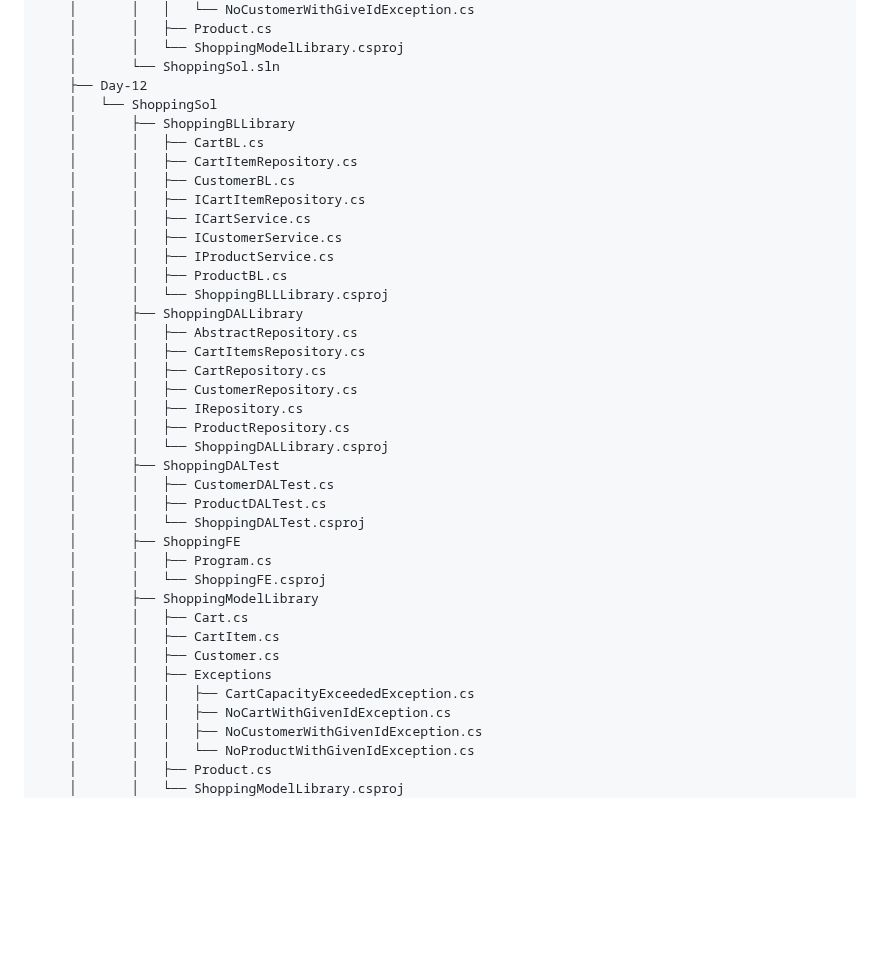
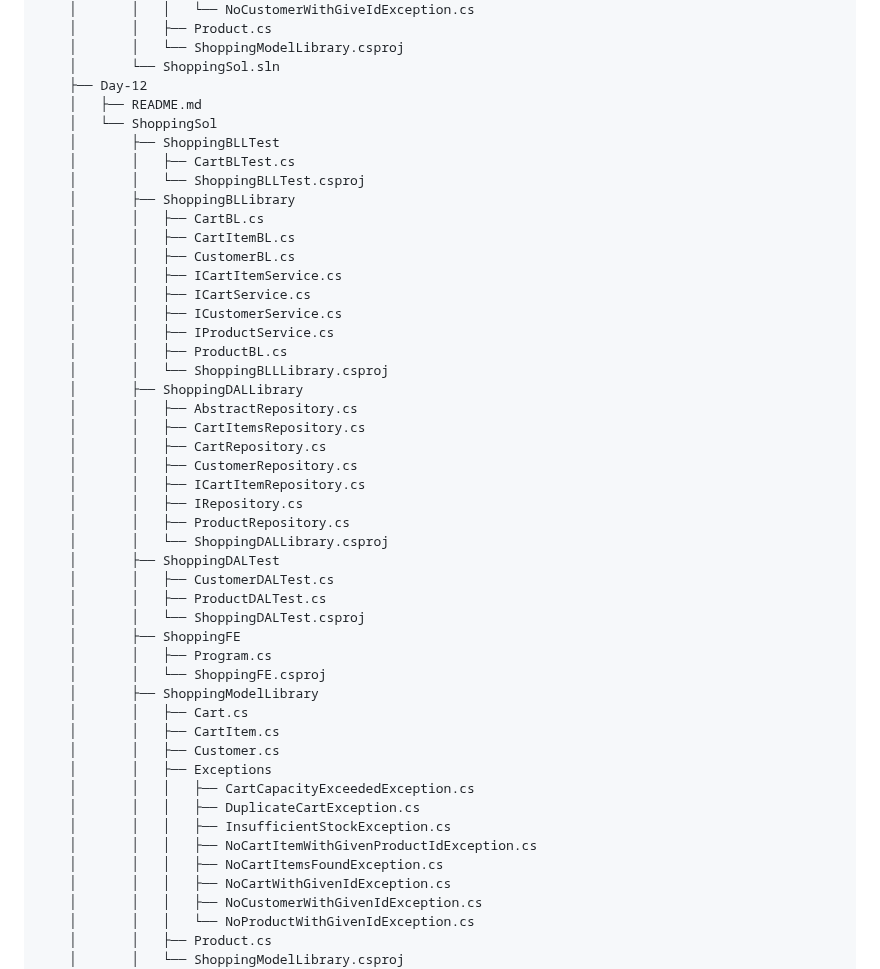
Before and after one commit to neeraj779/Presidio-GenSpark, a Markdown page: README.md, the part around the change. GitHub-like rendering; blank space fills up the shorter version.

Commit message:
Update directory structure in README

```diff
--- a/README.md
+++ b/README.md
@@ -267,12 +267,16 @@
     │       │   └── ShoppingModelLibrary.csproj
     │       └── ShoppingSol.sln
     ├── Day-12
+    │   ├── README.md
     │   └── ShoppingSol
+    │       ├── ShoppingBLLTest
+    │       │   ├── CartBLTest.cs
+    │       │   └── ShoppingBLLTest.csproj
     │       ├── ShoppingBLLibrary
     │       │   ├── CartBL.cs
-    │       │   ├── CartItemRepository.cs
+    │       │   ├── CartItemBL.cs
     │       │   ├── CustomerBL.cs
-    │       │   ├── ICartItemRepository.cs
+    │       │   ├── ICartItemService.cs
     │       │   ├── ICartService.cs
     │       │   ├── ICustomerService.cs
     │       │   ├── IProductService.cs
@@ -283,6 +287,7 @@
     │       │   ├── CartItemsRepository.cs
     │       │   ├── CartRepository.cs
     │       │   ├── CustomerRepository.cs
+    │       │   ├── ICartItemRepository.cs
     │       │   ├── IRepository.cs
     │       │   ├── ProductRepository.cs
     │       │   └── ShoppingDALLibrary.csproj
@@ -299,6 +304,10 @@
     │       │   ├── Customer.cs
     │       │   ├── Exceptions
     │       │   │   ├── CartCapacityExceededException.cs
+    │       │   │   ├── DuplicateCartException.cs
+    │       │   │   ├── InsufficientStockException.cs
+    │       │   │   ├── NoCartItemWithGivenProductIdException.cs
+    │       │   │   ├── NoCartItemsFoundException.cs
     │       │   │   ├── NoCartWithGivenIdException.cs
     │       │   │   ├── NoCustomerWithGivenIdException.cs
     │       │   │   └── NoProductWithGivenIdException.cs
```
